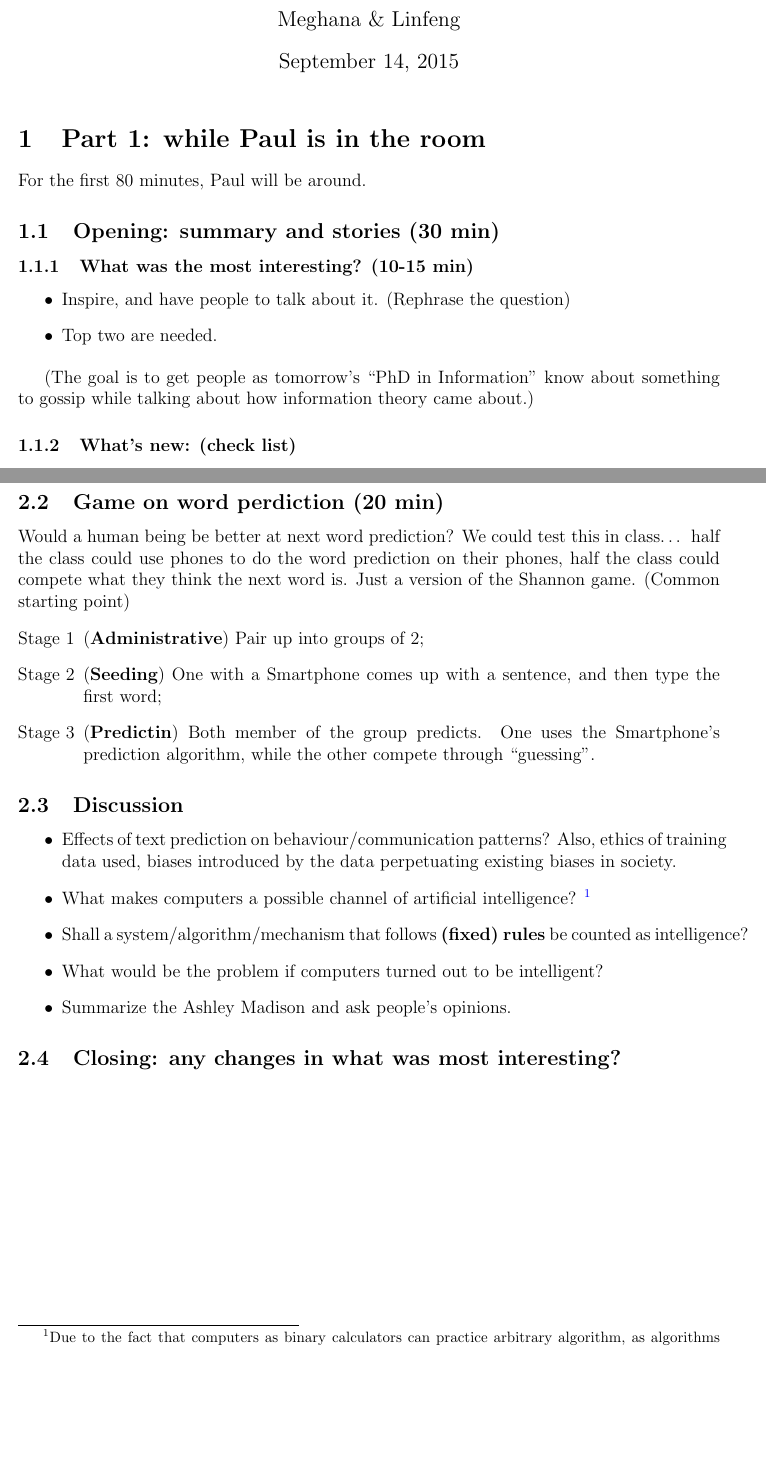
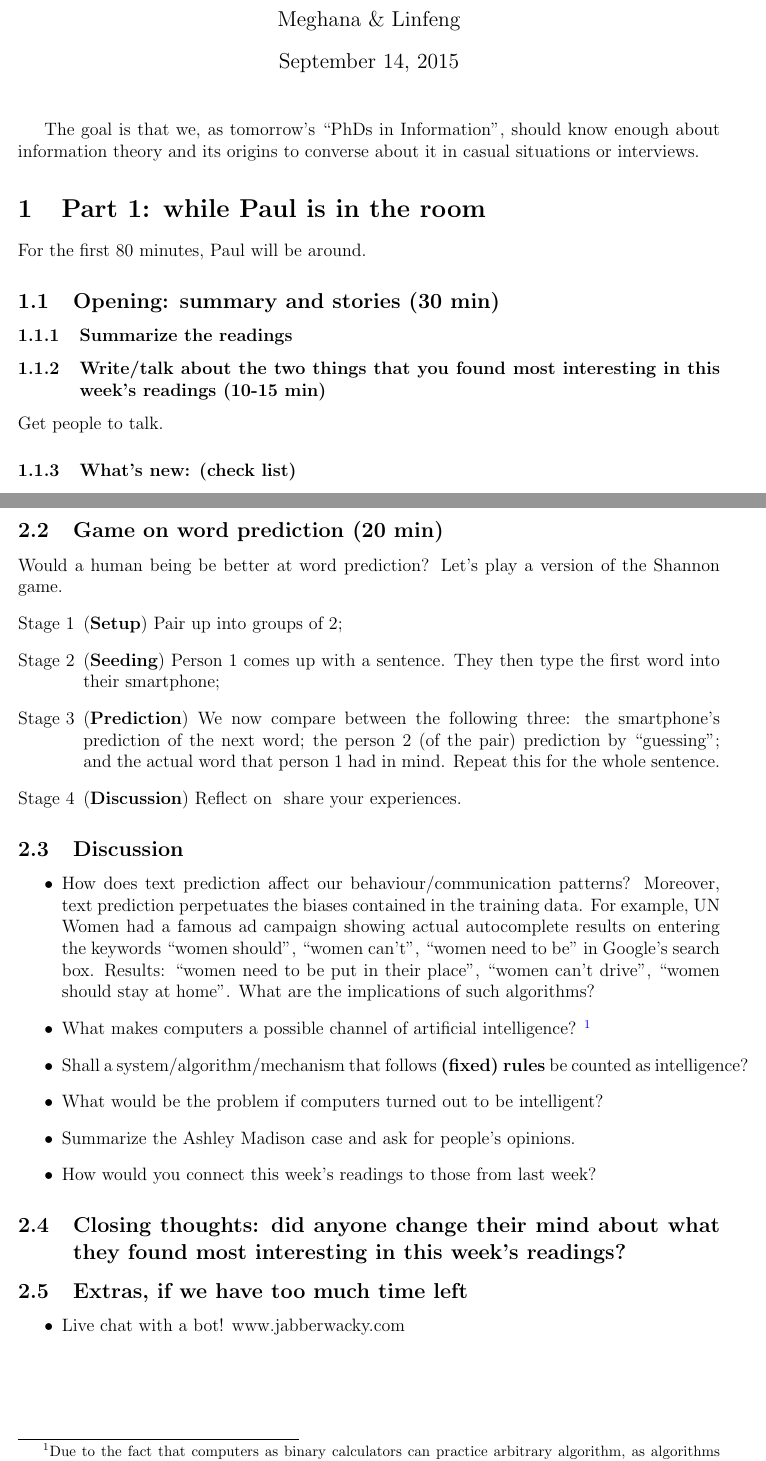
Before and after one commit to llinfeng/ShannonGame, a LaTeX document (Lecture2_Schedule.tex): two parts of pages 1 and 3 of 3, joined at a grey line, cut so that both start at the same text, the shorter picture padded with empty space. Compiled offline with pdfLaTeX.

Commit message:
Fixed some typos & changed some wording, mainly for the parts I will be covering.

```diff
--- a/Lecture2_Schedule.tex
+++ b/Lecture2_Schedule.tex
@@ -182,20 +182,16 @@ Intelligence}
 
 \begin{document}
 \maketitle
+
+The goal is that we, as tomorrow's ``PhDs in Information'', should know enough about information theory and its origins to converse about it in casual situations or interviews.
+
 \section{Part 1: while Paul is in the room}
 For the first 80 minutes, Paul will be around.
 
 \subsection{Opening: summary and stories (30 min)}
-
-\subsubsection{What was the most interesting? (10-15 min)}
-\begin{itemize}
-    \item Inspire, and have people to talk about it. (Rephrase the question)
-    \item Top two are needed.
-\end{itemize}
-
-(The goal is to get people as tomorrow's ``PhD in Information'' know about
-something to gossip while talking about how information theory came about.)
-
+\subsubsection{Summarize the readings}
+\subsubsection{Write/talk about the two things that you found most interesting in this week's readings (10-15 min)}
+Get people to talk.
 
 \subsubsection{What's new: (check list)}
 \begin{itemize}
@@ -286,19 +276,14 @@ probability''.
 %really serve the need for comparison.
 
 
-\subsection{Game on word perdiction (20 min)}
-Would a human being be better at next word prediction?  We could test this in
-class…  half the class could use phones to do the word prediction on their
-phones, half the class could compete what they think the next word is.  Just a
-version of the Shannon game.
-(Common starting point)
+\subsection{Game on word prediction (20 min)}
+Would a human being be better at word prediction? Let's play a version of the Shannon game.
 \begin{enumerate}[{Stage} 1]
-    \item (\textbf{Administrative}) Pair up into groups of 2;
-    \item (\textbf{Seeding}) One with a Smartphone comes up with a sentence, and then type the
-        first word;
-    \item (\textbf{Predictin}) Both member of the group predicts. One uses the
-        Smartphone's prediction algorithm, while the other compete through
-        ``guessing''.
+    \item (\textbf{Setup}) Pair up into groups of 2;
+    \item (\textbf{Seeding}) Person 1 comes up with a sentence. They then type the
+        first word into their smartphone;
+    \item (\textbf{Prediction}) We now compare between the following three: the smartphone's prediction of the next word; the person 2 (of the pair) prediction by ``guessing''; and the actual word that person 1 had in mind. Repeat this for the whole sentence.
+    \item (\textbf{Discussion}) Reflect on & share your experiences.
 \end{enumerate}
 
 
@@ -323,9 +308,9 @@ version of the Shannon game.
 
 \subsection{Discussion}
 \begin{itemize}
-    \item Effects of text prediction on behaviour/communication patterns? Also,
-        ethics of training data used, biases introduced by the data perpetuating
-        existing biases in society.
+    \item How does text prediction affect our behaviour/communication patterns?
+    Moreover, text prediction perpetuates the biases contained in the training data. For example, UN Women had a famous ad campaign showing actual autocomplete results on entering the keywords ``women should'', ``women can't'', ``women need to be'' in Google's search box. Results: ``women need to be put in their place'', ``women can't drive'', ``women should stay at home''.
+    What are the implications of such algorithms?
 
     \item What makes computers a possible channel of artificial
         intelligence?
@@ -341,13 +326,18 @@ version of the Shannon game.
 
     \item What would be the problem if computers turned out to be intelligent?
 
-    \item Summarize the Ashley Madison and ask people's opinions.
+    \item Summarize the Ashley Madison case and ask for people's opinions.
+
+    \item How would you connect this week's readings to those from last week?
 
 \end{itemize}
 
-\subsection{Closing: any changes in what was most interesting?}
+\subsection{Closing thoughts: did anyone change their mind about what they found most interesting in this week's readings?}
 
-
+\subsection{Extras, if we have too much time left}
+\begin{itemize}
+  \item Live chat with a bot! www.jabberwacky.com
+\end{itemize}
 
 \end{document}
 
```
Also changed, not shown: Lecture2_Schedule.pdf, Lecture2_Schedule.tex (22 more changed lines), 2 other files.
